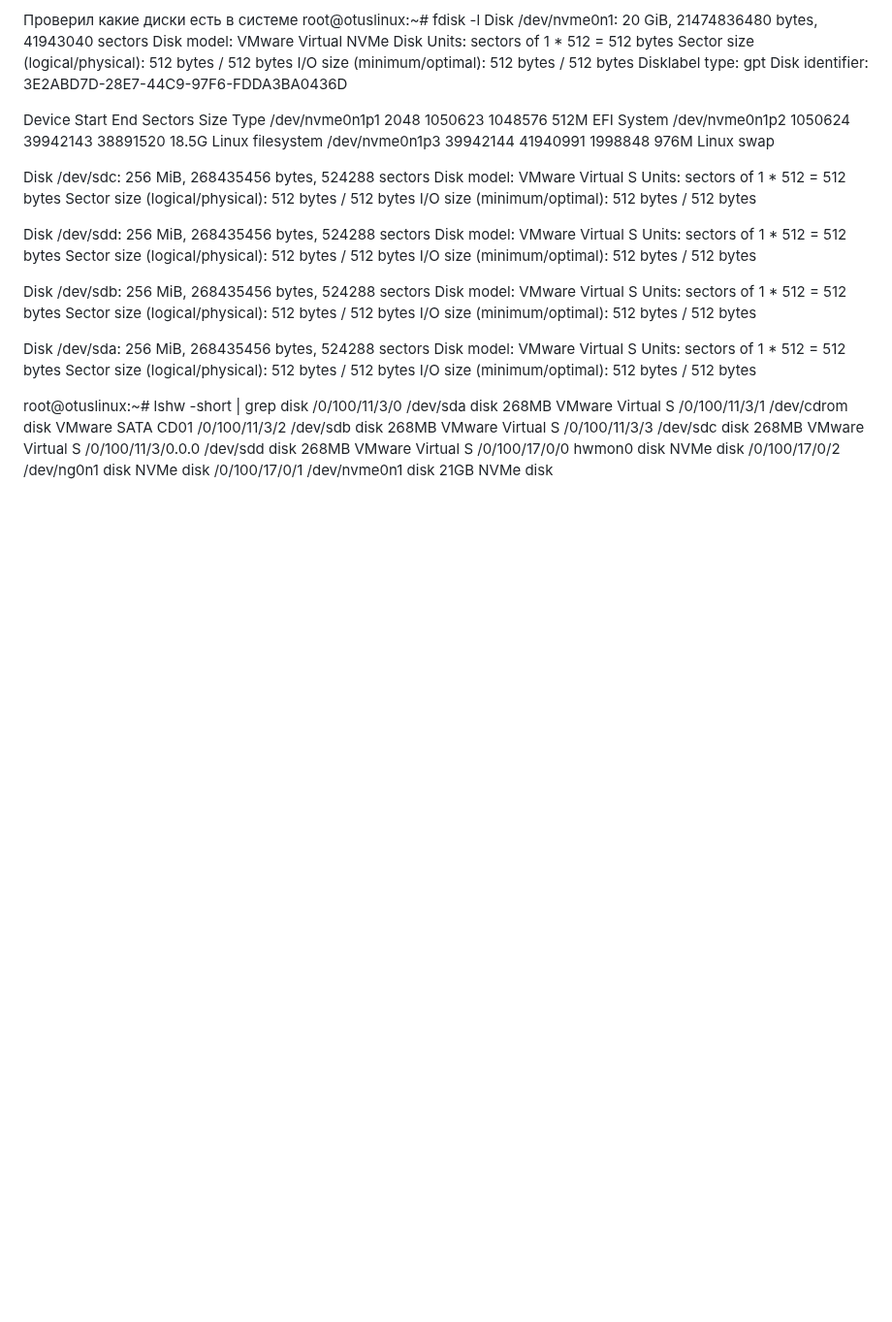
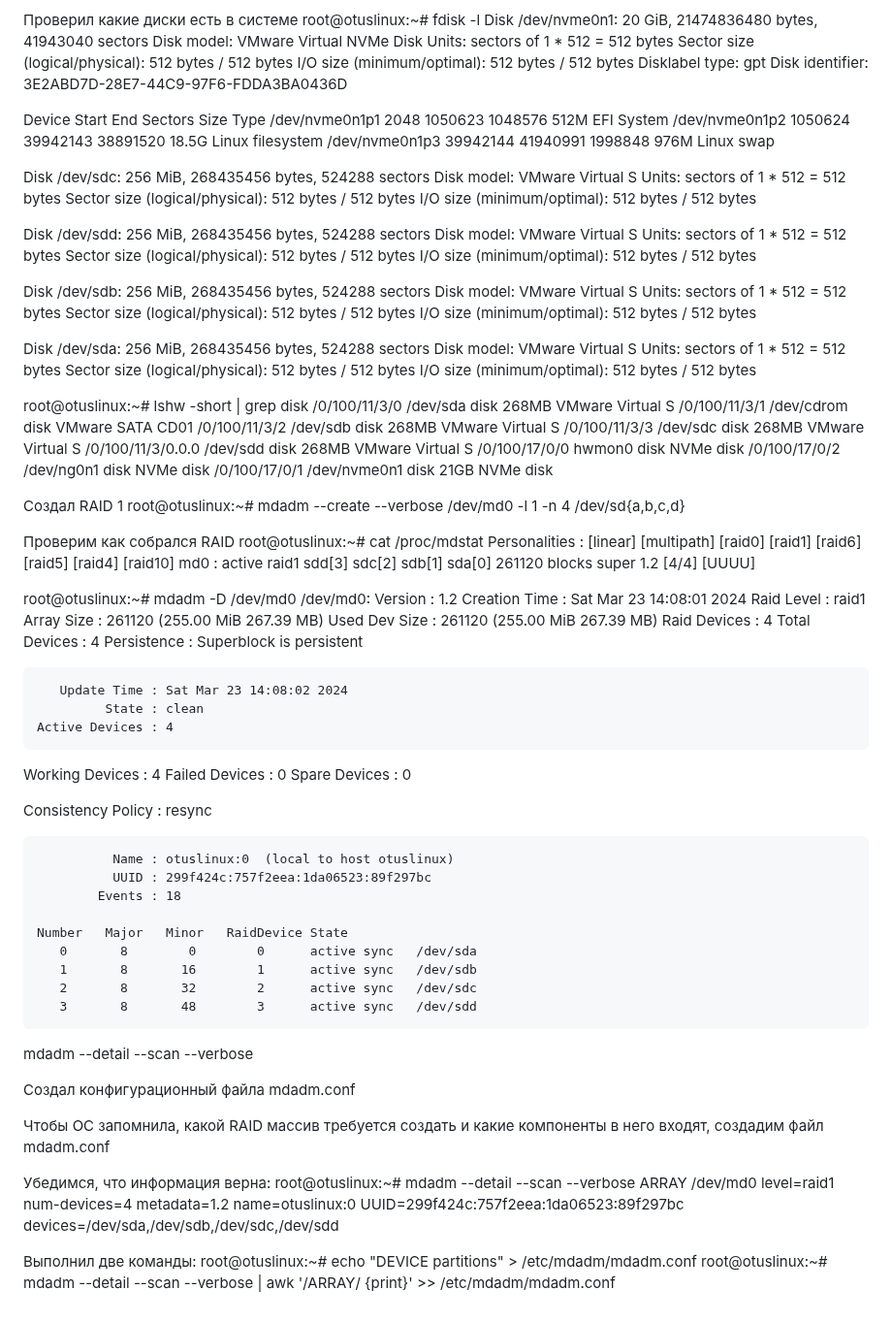
Before and after one commit to yurpv/lab_otus, a Markdown page: RAID/README.md, the part around the change. Shown at 97% size. GitHub-like rendering; blank space fills up the shorter version.

```diff
--- a/RAID/README.md
+++ b/RAID/README.md
@@ -82,3 +82,58 @@ root@otuslinux:~# lshw -short | grep disk
 /0/100/17/0/0      hwmon0          disk        NVMe disk
 /0/100/17/0/2      /dev/ng0n1      disk        NVMe disk
 /0/100/17/0/1      /dev/nvme0n1    disk        21GB NVMe disk
+
+Создал RAID 1
+root@otuslinux:~# mdadm --create --verbose /dev/md0 -l 1 -n 4 /dev/sd{a,b,c,d}
+
+Проверим как собрался RAID
+root@otuslinux:~# cat /proc/mdstat
+Personalities : [linear] [multipath] [raid0] [raid1] [raid6] [raid5] [raid4] [raid10]
+md0 : active raid1 sdd[3] sdc[2] sdb[1] sda[0]
+      261120 blocks super 1.2 [4/4] [UUUU]
+
+root@otuslinux:~# mdadm -D /dev/md0
+/dev/md0:
+           Version : 1.2
+     Creation Time : Sat Mar 23 14:08:01 2024
+        Raid Level : raid1
+        Array Size : 261120 (255.00 MiB 267.39 MB)
+     Used Dev Size : 261120 (255.00 MiB 267.39 MB)
+      Raid Devices : 4
+     Total Devices : 4
+       Persistence : Superblock is persistent
+
+       Update Time : Sat Mar 23 14:08:02 2024
+             State : clean
+    Active Devices : 4
+   Working Devices : 4
+    Failed Devices : 0
+     Spare Devices : 0
+
+Consistency Policy : resync
+
+              Name : otuslinux:0  (local to host otuslinux)
+              UUID : 299f424c:757f2eea:1da06523:89f297bc
+            Events : 18
+
+    Number   Major   Minor   RaidDevice State
+       0       8        0        0      active sync   /dev/sda
+       1       8       16        1      active sync   /dev/sdb
+       2       8       32        2      active sync   /dev/sdc
+       3       8       48        3      active sync   /dev/sdd
+
+mdadm --detail --scan --verbose
+
+Создал конфигурационный файла mdadm.conf
+
+Чтобы ОС запомнила, какой RAID массив требуется создать и какие компоненты в него входят, создадим файл mdadm.conf
+
+Убедимся, что информация верна:
+root@otuslinux:~# mdadm --detail --scan --verbose
+ARRAY /dev/md0 level=raid1 num-devices=4 metadata=1.2 name=otuslinux:0 UUID=299f424c:757f2eea:1da06523:89f297bc
+   devices=/dev/sda,/dev/sdb,/dev/sdc,/dev/sdd
+
+
+Выполнил две команды:
+root@otuslinux:~# echo "DEVICE partitions" > /etc/mdadm/mdadm.conf
+root@otuslinux:~# mdadm --detail --scan --verbose | awk '/ARRAY/ {print}' >> /etc/mdadm/mdadm.conf
```
